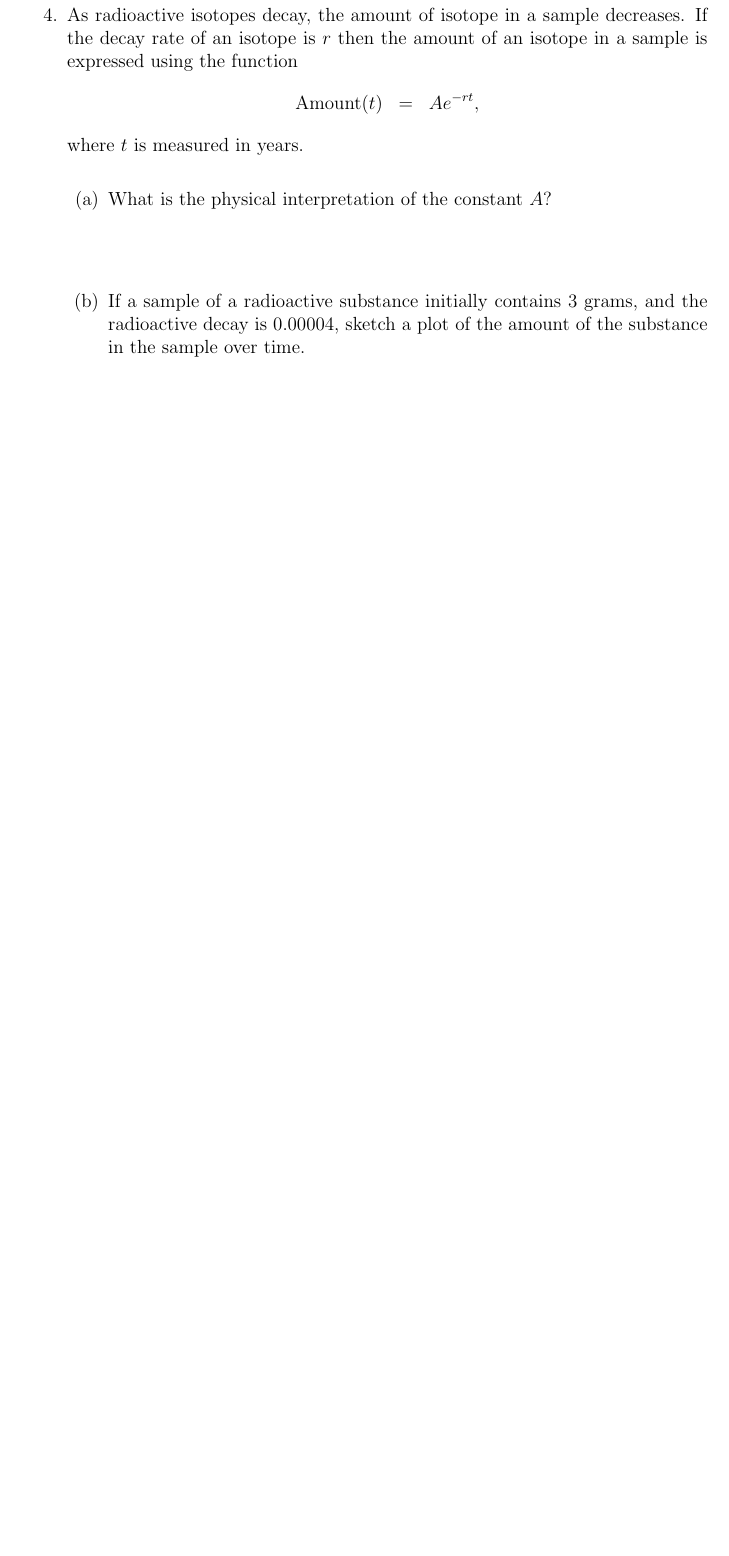
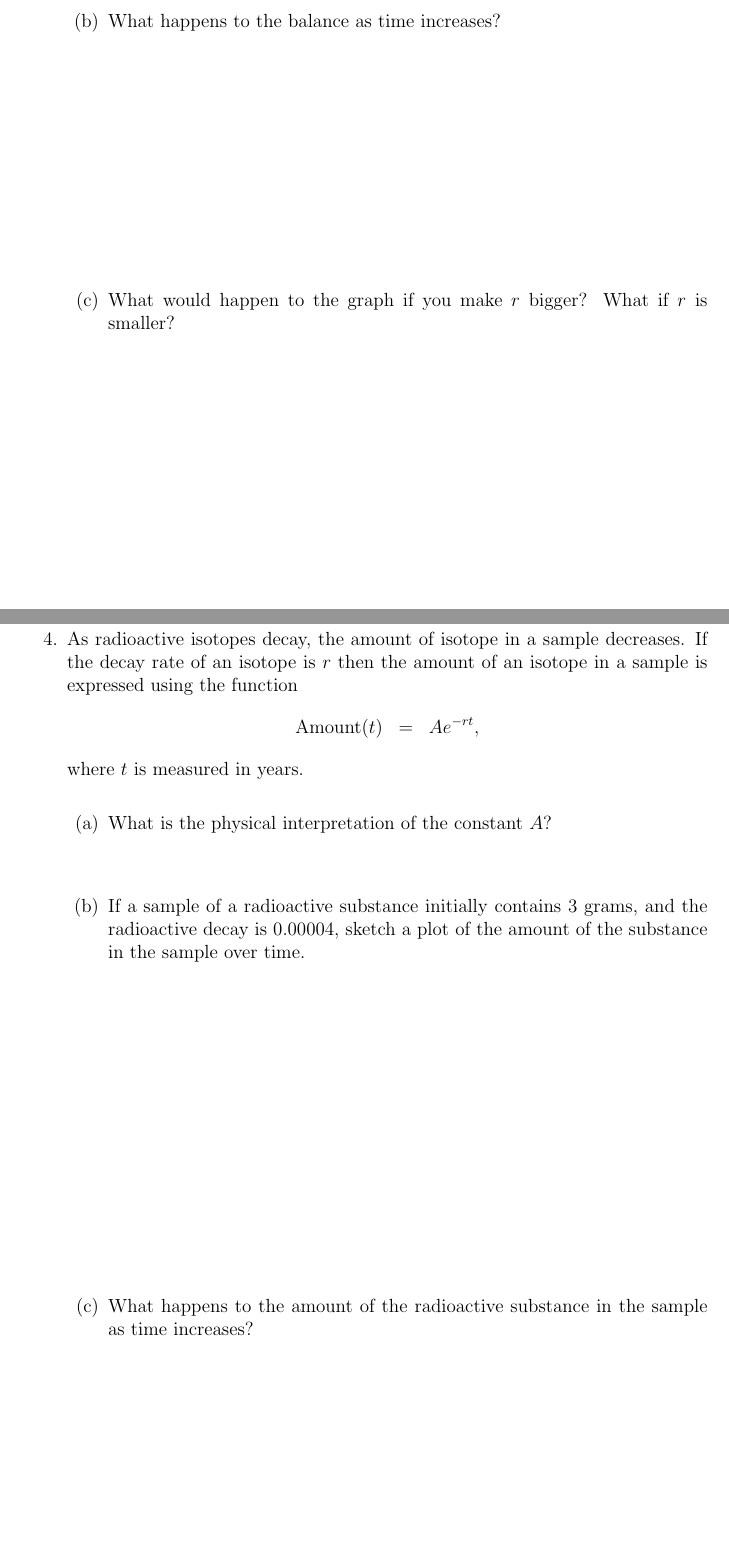
Before and after one commit to KellyBlack/Precalculus, a LaTeX thesis (labManual.tex, which reads exponentials/section_naturalExponential.tex): part of page 118 of 233 before the commit and two parts of pages 117 and 118 of 233 after it, the two joined at a grey line, cut at the place of the change, the shorter picture padded with empty space. The pictures show the PDF file labManual.pdf that the author committed with the source.

Commit message:
Added questions about the behaviour of the function for increasing times in the second day of exponential equations

```diff
--- a/exponentials/section_naturalExponential.tex
+++ b/exponentials/section_naturalExponential.tex
@@ -89,11 +89,21 @@
   where $P$ is the initial balance, $r$ is the annual interest rate,
   and $t$ is the time in years.
 
-  Sketch a plot of the balance over time if 1\$ is deposited with a
-  rate of 1\%.
+  \begin{subproblem}
+  \item Sketch a plot of the balance over time if 1\$ is deposited with a
+    rate of 1\%.
 
-  \vfill
+    \vfill
 
+  \item What happens to the balance as time increases?
+
+    \vfill
+
+  \item What would happen to the graph if you make $r$ bigger? What if
+    $r$ is smaller?
+
+    \vfill
+  \end{subproblem}
 \clearpage
 
 \item As radioactive isotopes decay, the amount of isotope in a sample
@@ -106,9 +116,16 @@
 
   \begin{subproblem}
   \item What is the physical interpretation of the constant $A$?
-    \vspace{3em}
+    \vspace{2em}
 
   \item If a sample of a radioactive substance initially contains 3
     grams, and the radioactive decay is 0.00004, sketch a plot of the
     amount of the substance in the sample over time.
+
+    \vfill
+
+  \item What happens to the amount of the radioactive substance in the
+    sample as time increases?
+
+    \vfill
   \end{subproblem}
```
Also changed, not shown: labManual.pdf, exponentials/section_naturalExponential.tex (3 more changed lines).
